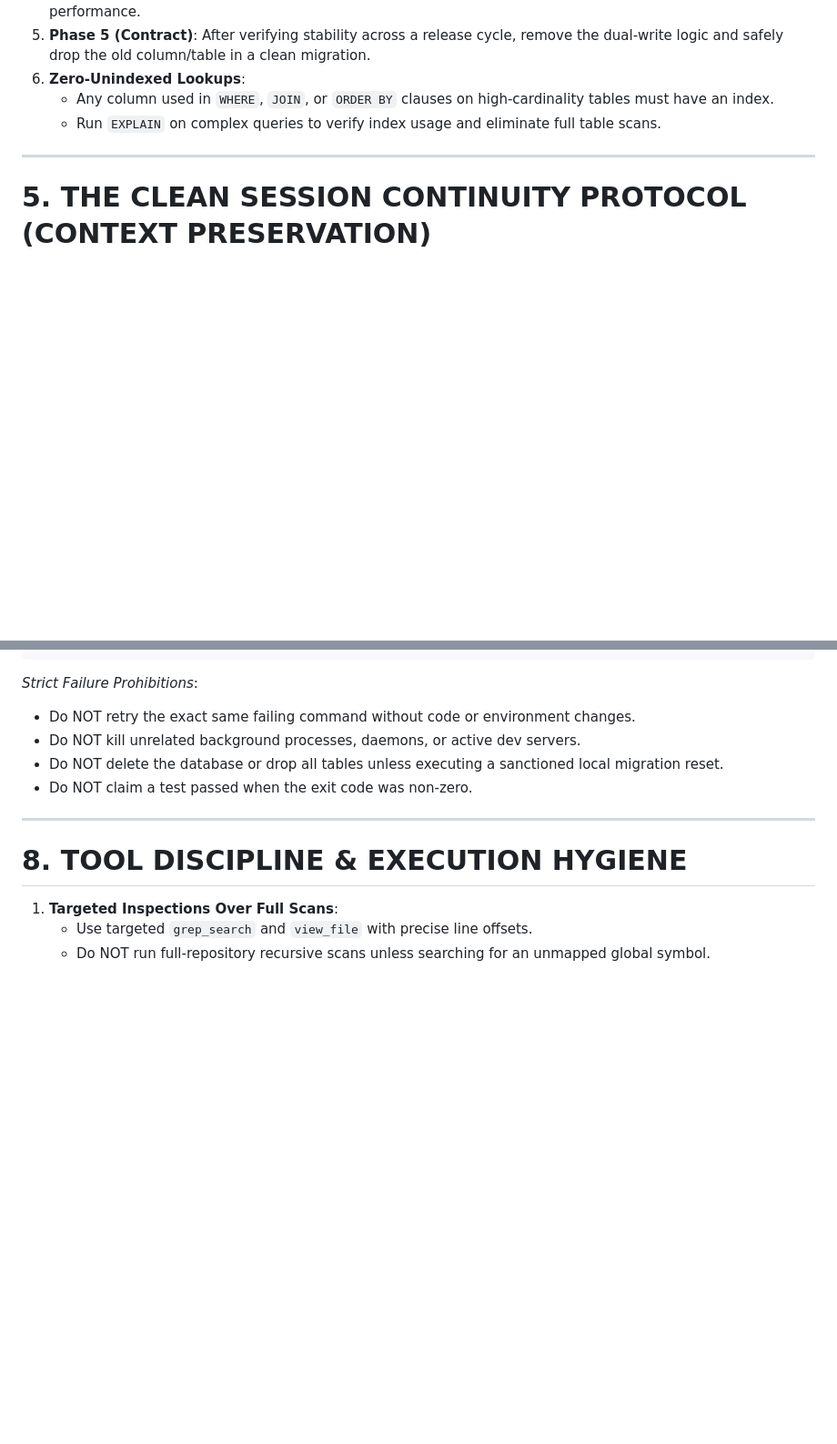
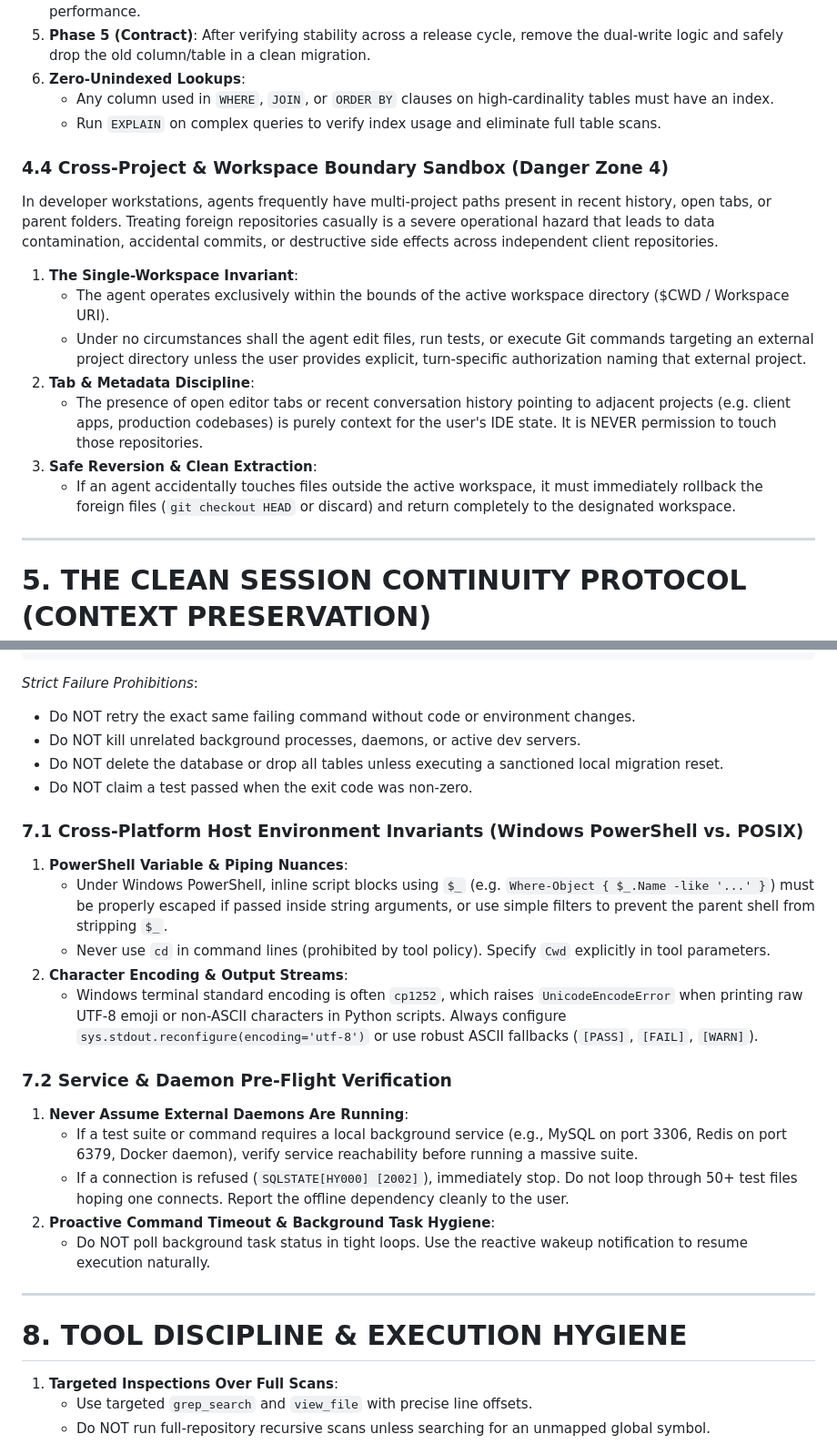
Before and after one commit to Muaz-Aldalil/agent-os, a Markdown page: skills/engineering-workflow/SKILL.md, 2 parts joined by grey strips. Shown at 91% size. Rendered like a GitHub page; blank space fills up the shorter version.

Commit message:
feat(workflow): enshrine workspace boundary isolation and cross-platform execution invariants

```diff
--- a/skills/engineering-workflow/SKILL.md
+++ b/skills/engineering-workflow/SKILL.md
@@ -347,6 +352,17 @@ When modifying a core database table in a production system, a destructive or lo
    - Any column used in `WHERE`, `JOIN`, or `ORDER BY` clauses on high-cardinality tables must have an index.
    - Run `EXPLAIN` on complex queries to verify index usage and eliminate full table scans.
 
+### 4.4 Cross-Project & Workspace Boundary Sandbox (Danger Zone 4)
+In developer workstations, agents frequently have multi-project paths present in recent history, open tabs, or parent folders. Treating foreign repositories casually is a severe operational hazard that leads to data contamination, accidental commits, or destructive side effects across independent client repositories.
+
+1. **The Single-Workspace Invariant**:
+   - The agent operates exclusively within the bounds of the active workspace directory ($CWD / Workspace URI).
+   - Under no circumstances shall the agent edit files, run tests, or execute Git commands targeting an external project directory unless the user provides explicit, turn-specific authorization naming that external project.
+2. **Tab & Metadata Discipline**:
+   - The presence of open editor tabs or recent conversation history pointing to adjacent projects (e.g. client apps, production codebases) is purely context for the user's IDE state. It is NEVER permission to touch those repositories.
+3. **Safe Reversion & Clean Extraction**:
+   - If an agent accidentally touches files outside the active workspace, it must immediately rollback the foreign files (`git checkout HEAD` or discard) and return completely to the designated workspace.
+
 ---
 
 # 5. THE CLEAN SESSION CONTINUITY PROTOCOL (CONTEXT PRESERVATION)
@@ -484,6 +500,20 @@ Step 4: ESCALATION CRITERIA (When to Stop)
 - Do NOT delete the database or drop all tables unless executing a sanctioned local migration reset.
 - Do NOT claim a test passed when the exit code was non-zero.
 
+### 7.1 Cross-Platform Host Environment Invariants (Windows PowerShell vs. POSIX)
+1. **PowerShell Variable & Piping Nuances**:
+   - Under Windows PowerShell, inline script blocks using `$_` (e.g. `Where-Object { $_.Name -like '...' }`) must be properly escaped if passed inside string arguments, or use simple filters to prevent the parent shell from stripping `$_`.
+   - Never use `cd` in command lines (prohibited by tool policy). Specify `Cwd` explicitly in tool parameters.
+2. **Character Encoding & Output Streams**:
+   - Windows terminal standard encoding is often `cp1252`, which raises `UnicodeEncodeError` when printing raw UTF-8 emoji or non-ASCII characters in Python scripts. Always configure `sys.stdout.reconfigure(encoding='utf-8')` or use robust ASCII fallbacks (`[PASS]`, `[FAIL]`, `[WARN]`).
+
+### 7.2 Service & Daemon Pre-Flight Verification
+1. **Never Assume External Daemons Are Running**:
+   - If a test suite or command requires a local background service (e.g., MySQL on port 3306, Redis on port 6379, Docker daemon), verify service reachability before running a massive suite.
+   - If a connection is refused (`SQLSTATE[HY000] [2002]`), immediately stop. Do not loop through 50+ test files hoping one connects. Report the offline dependency cleanly to the user.
+2. **Proactive Command Timeout & Background Task Hygiene**:
+   - Do NOT poll background task status in tight loops. Use the reactive wakeup notification to resume execution naturally.
+
 ---
 
 # 8. TOOL DISCIPLINE & EXECUTION HYGIENE
```
Also changed, not shown: other parts of skills/engineering-workflow/SKILL.md (+6 -1 lines), rules/engineering-constitution.md (+6 -0 lines).
